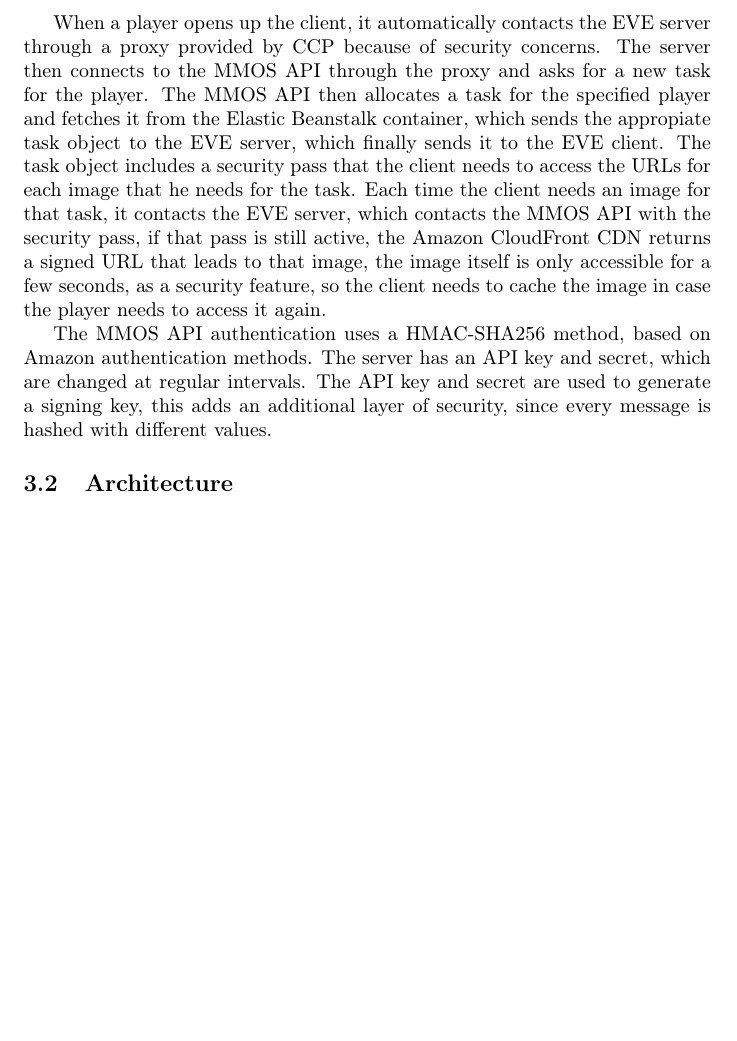
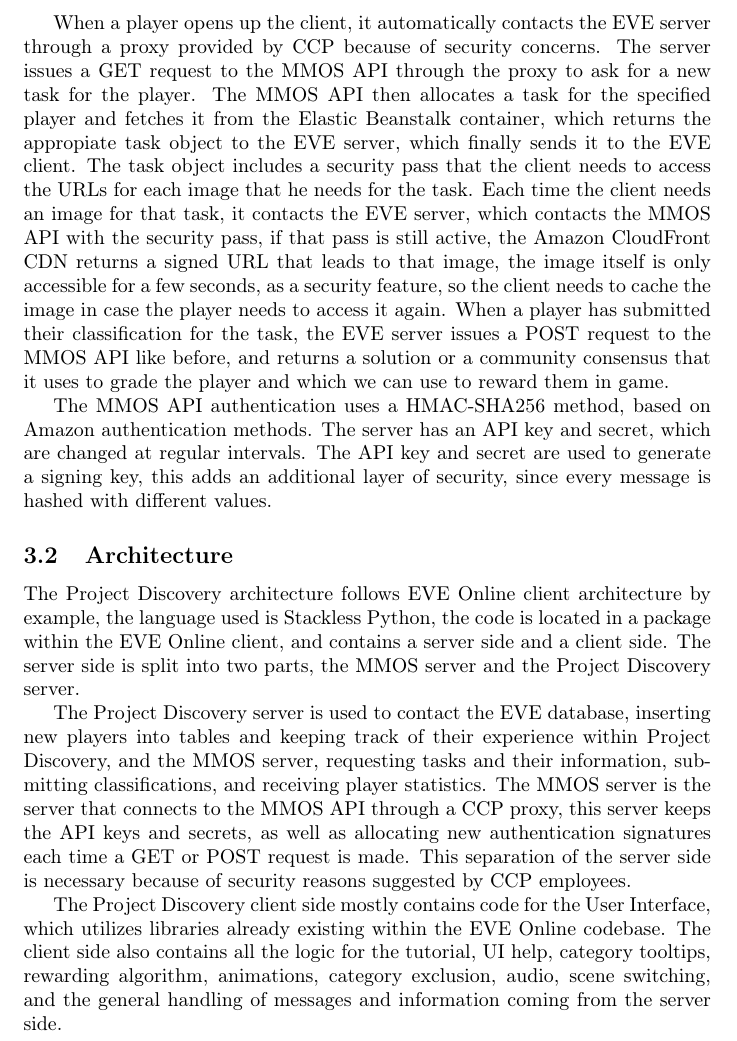
Before and after one commit to johannbjarka/final-project-reports, a LaTeX document (Final Report/main.tex, which reads Final Report/sections/projectdiscovery.tex): part of page 6 of 18, cut so that both start at the same text, the shorter picture padded with empty space. Compiled offline with pdfLaTeX.

Commit message:
Architecture first draft

```diff
--- a/Final Report/sections/projectdiscovery.tex
+++ b/Final Report/sections/projectdiscovery.tex
@@ -5,14 +5,18 @@
 \subsection{Network Communications}
 	The Project Discovery client utilizes a connection with two different parts, the EVE server, and the MMOS RESTful API, which uses the Amazon CloudFront CDN and an Elastic Beanstalk container.
 
-	When a player opens up the client, it automatically contacts the EVE server through a proxy provided by CCP because of security concerns. The server then connects to the MMOS API through the proxy and asks for a new task for the player. The MMOS API then allocates a task for the specified player and fetches it from the Elastic Beanstalk container, which sends the appropiate task object to the EVE server, which finally sends it to the EVE client. The task object includes a security pass that the client needs to access the URLs for each image that he needs for the task. Each time the client needs an image for that task, it contacts the EVE server, which contacts the MMOS API with the security pass, if that pass is still active, the Amazon CloudFront CDN returns a signed URL that leads to that image, the image itself is only accessible for a few seconds, as a security feature, so the client needs to cache the image in case the player needs to access it again.
+	When a player opens up the client, it automatically contacts the EVE server through a proxy provided by CCP because of security concerns. The server issues a GET request to the MMOS API through the proxy to ask for a new task for the player. The MMOS API then allocates a task for the specified player and fetches it from the Elastic Beanstalk container, which returns the appropiate task object to the EVE server, which finally sends it to the EVE client. The task object includes a security pass that the client needs to access the URLs for each image that he needs for the task. Each time the client needs an image for that task, it contacts the EVE server, which contacts the MMOS API with the security pass, if that pass is still active, the Amazon CloudFront CDN returns a signed URL that leads to that image, the image itself is only accessible for a few seconds, as a security feature, so the client needs to cache the image in case the player needs to access it again. When a player has submitted their classification for the task, the EVE server issues a POST request to the MMOS API like before, and returns a solution or a community consensus that it uses to grade the player and which we can use to reward them in game.
 
 	The MMOS API authentication uses a HMAC-SHA256 method, based on Amazon authentication methods. The server has an API key and secret, which are changed at regular intervals. The API key and secret are used to generate a signing key, this adds an additional layer of security, since every message is hashed with different values.
 
 \subsection{Architecture}
 
 	%Skrifað í stackless python, notast við UI library CCP, nefna klasana sem tilheyra leiknum, server kóðann
+	The Project Discovery architecture follows EVE Online client architecture by example, the language used is Stackless Python, the code is located in a package within the EVE Online client, and contains a server side and a client side. The server side is split into two parts, the MMOS server and the Project Discovery server.
 
+	The Project Discovery server is used to contact the EVE database, inserting new players into tables and keeping track of their experience within Project Discovery, and the MMOS server, requesting tasks and their information, submitting classifications, and receiving player statistics. The MMOS server is the server that connects to the MMOS API through a CCP proxy, this server keeps the API keys and secrets, as well as allocating new authentication signatures each time a GET or POST request is made. This separation of the server side is necessary because of security reasons suggested by CCP employees.
+
+	The Project Discovery client side mostly contains code for the User Interface, which utilizes libraries already existing within the EVE Online codebase. The client side also contains all the logic for the tutorial, UI help, category tooltips, rewarding algorithm, animations, category exclusion, audio, scene switching, and the general handling of messages and information coming from the server side.
 
 \subsection{Client within a client}
 
```
